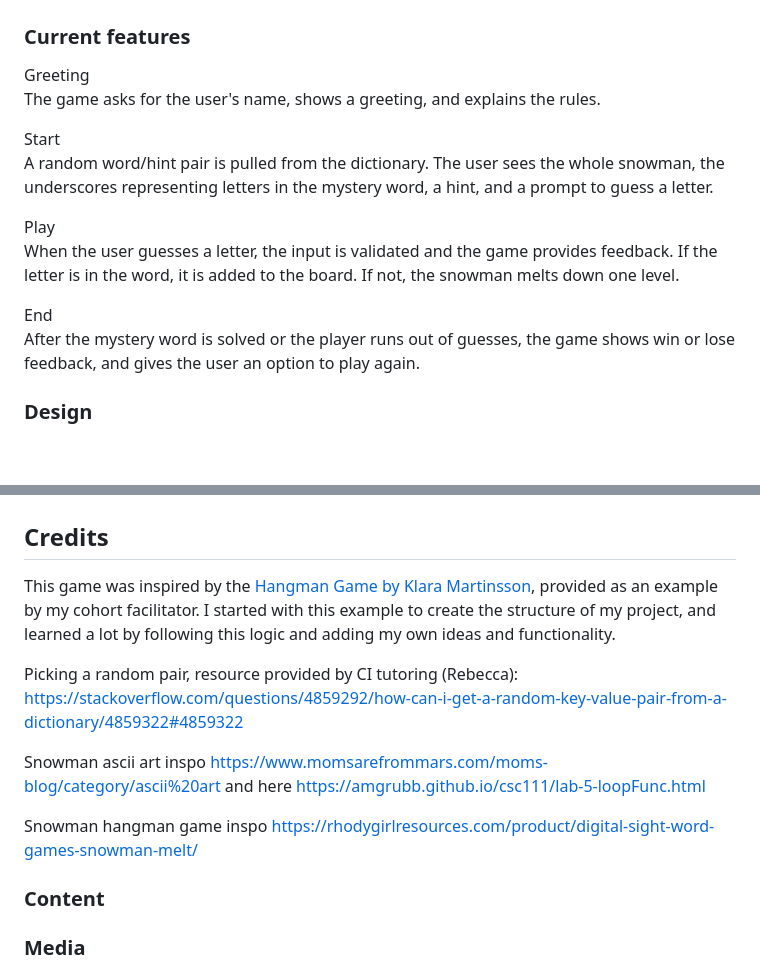
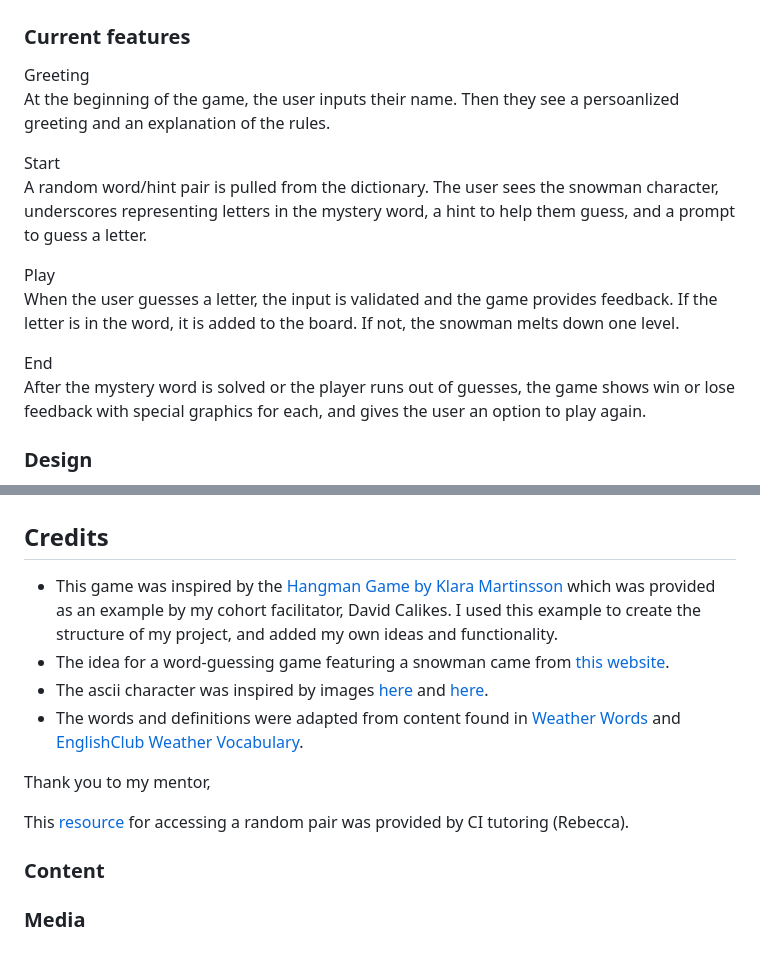
Before and after one commit to emilyrosenberg/snowy-melt, a Markdown page: README.md, 2 parts joined by grey strips. Rendered like a GitHub page; blank space fills up the shorter version.

```diff
--- a/README.md
+++ b/README.md
@@ -45,16 +45,16 @@ The game is designed to be fun and entertaining for people of every age and abil
 ### Current features
 
 Greeting <br>
-The game asks for the user's name, shows a greeting, and explains the rules. <br>
+At the beginning of the game, the user inputs their name. Then they see a persoanlized greeting and an explanation of the rules.<br>
 
 Start <br>
-A random word/hint pair is pulled from the dictionary. The user sees the whole snowman, the underscores representing letters in the mystery word, a hint, and a prompt to guess a letter. <br>
+A random word/hint pair is pulled from the dictionary. The user sees the snowman character, underscores representing letters in the mystery word, a hint to help them guess, and a prompt to guess a letter. <br>
 
 Play <br>
 When the user guesses a letter, the input is validated and the game provides feedback. If the letter is in the word, it is added to the board. If not, the snowman melts down one level. <br>
 
 End <br>
-After the mystery word is solved or the player runs out of guesses, the game shows win or lose feedback, and gives the user an option to play again.
+After the mystery word is solved or the player runs out of guesses, the game shows win or lose feedback with special graphics for each, and gives the user an option to play again.
 
 ### Design
 I used Lucidchart to design the flow of this game's functions. <br> ![Flow chart](readme-images/flow-chart.png)
@@ -162,15 +162,16 @@ This app was deployed using Heroku. The live link can be found [here](https://sn
 <!-- Screenshots -->
 
 ## Credits
-This game was inspired by the [Hangman Game by Klara Martinsson](https://github.com/KlaraMartinsson/hangman-game/tree/main), provided as an example by my cohort facilitator. I started with this example to create the structure of my project, and learned a lot by following this logic and adding my own ideas and functionality.
+- This game was inspired by the [Hangman Game by Klara Martinsson](https://github.com/KlaraMartinsson/hangman-game/tree/main) which was provided as an example by my cohort facilitator, David Calikes. I used this example to create the structure of my project, and added my own ideas and functionality.
+- The idea for a word-guessing game featuring a snowman came from [this website](https://rhodygirlresources.com/product/digital-sight-word-games-snowman-melt/).
+- The ascii character was inspired by images [here](https://amgrubb.github.io/csc111/lab-5-loopFunc.html) and [here](https://www.momsarefrommars.com/moms-blog/category/ascii%20art).
+- The words and definitions were adapted from content found in [Weather Words](https://www.metoffice.gov.uk/weather/learn-about/met-office-for-schools/other-content/other-resources/weather-words) and [EnglishClub Weather Vocabulary](https://www.englishclub.com/vocabulary/weather-vocabulary.php).
 
-Picking a random pair, resource provided by CI tutoring (Rebecca):
-https://stackoverflow.com/questions/4859292/how-can-i-get-a-random-key-value-pair-from-a-dictionary/4859322#4859322
+Thank you to my mentor,
 
-Snowman ascii art inspo https://www.momsarefrommars.com/moms-blog/category/ascii%20art
-and here https://amgrubb.github.io/csc111/lab-5-loopFunc.html
+This [resource](https://stackoverflow.com/questions/4859292/how-can-i-get-a-random-key-value-pair-from-a-dictionary/4859322#4859322) for accessing a random pair was provided by CI tutoring (Rebecca).
 
-Snowman hangman game inspo https://rhodygirlresources.com/product/digital-sight-word-games-snowman-melt/
+
 
 <!-- In this section you need to reference where you got your content, media and extra help from. It is common practice to use code from other repositories and tutorials, however, it is important to be very specific about these sources to avoid plagiarism.
 
```
